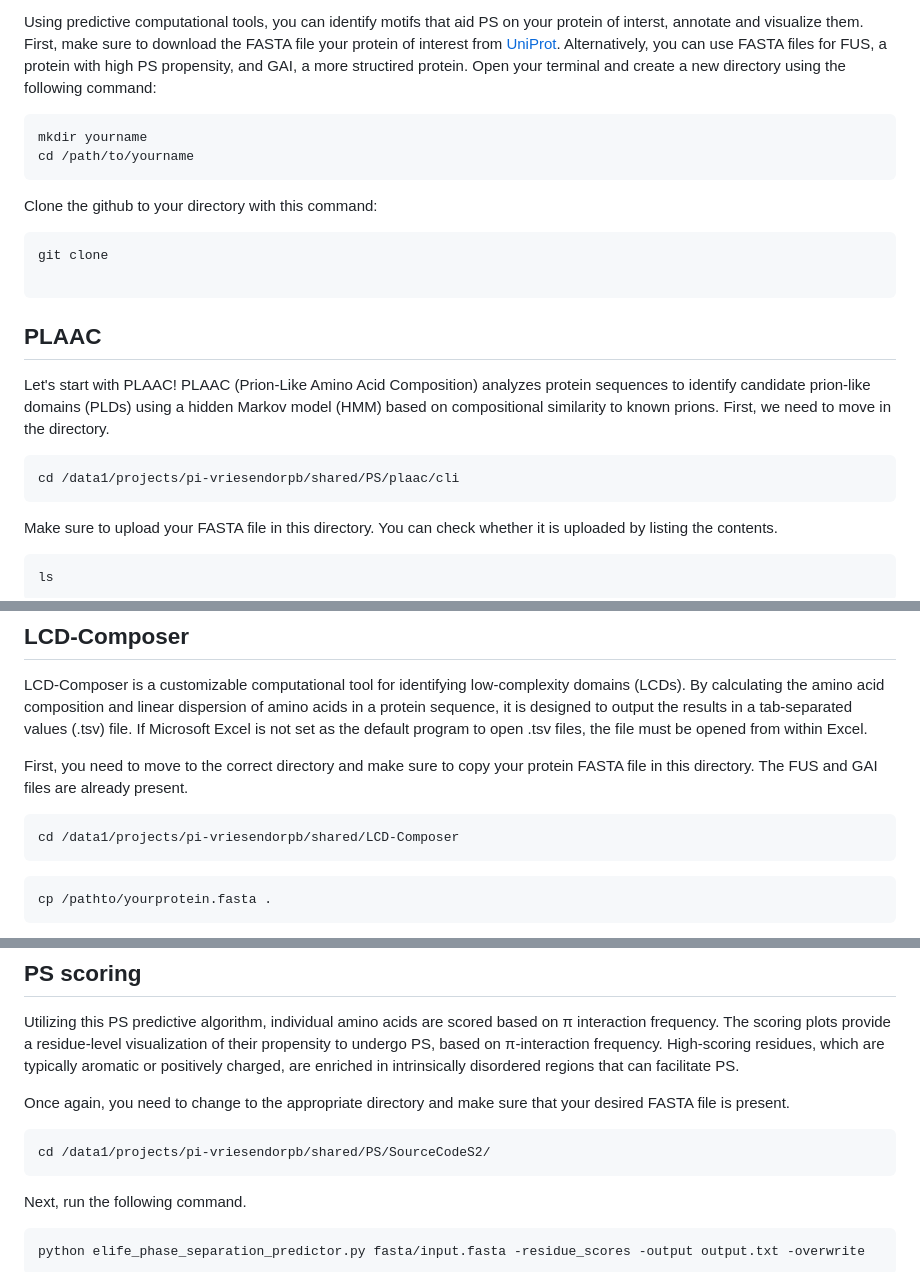
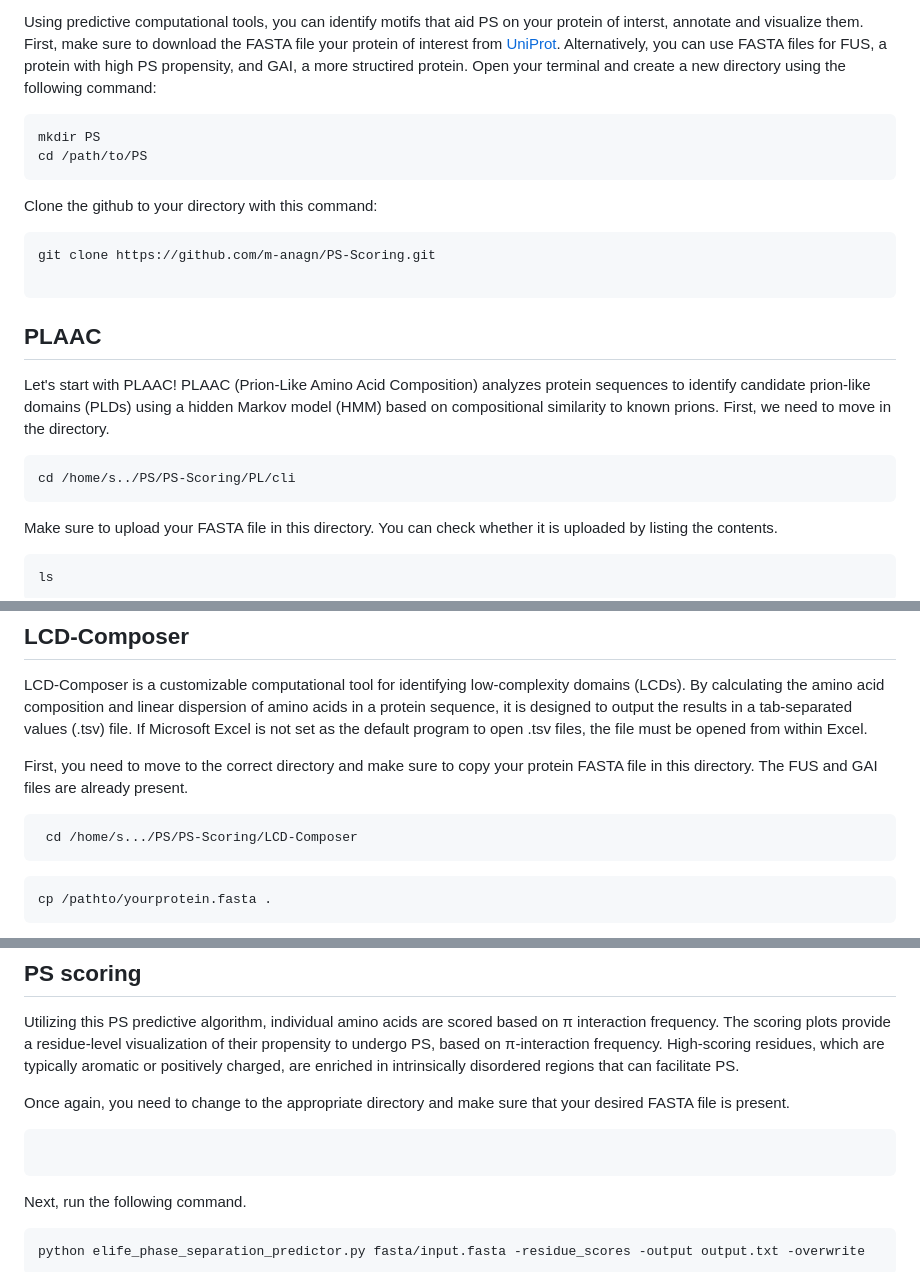
Before and after one commit to m-anagn/PS-Scoring, a Markdown page: README.md, 3 parts joined by grey strips. Drawn GitHub-style.

````diff
--- a/README.md
+++ b/README.md
@@ -5,14 +5,14 @@ Phase separation (PS) is a biophysical mechanism that drives the formation of me
 Using predictive computational tools, you can identify motifs that aid PS on your protein of interst, annotate and visualize them. First, make sure to download the FASTA file your protein of interest from [UniProt](https://www.uniprot.org/). Alternatively, you can use FASTA files for FUS, a protein with high PS propensity, and GAI, a more structired protein. Open your terminal and create a new directory using the following command:
 
 ```
-mkdir yourname
-cd /path/to/yourname
+mkdir PS
+cd /path/to/PS
 ```
 
 Clone the github to your directory with this command:
 
 ```
-git clone
+git clone https://github.com/m-anagn/PS-Scoring.git
 
 ```
 ## PLAAC
@@ -20,7 +20,7 @@ git clone
 Let's start with PLAAC! PLAAC (Prion-Like Amino Acid Composition) analyzes protein sequences to    identify candidate prion-like domains (PLDs) using a hidden Markov model (HMM) based on compositional     similarity to known prions. First, we need to move in the directory.
 
 ```
-cd /data1/projects/pi-vriesendorpb/shared/PS/plaac/cli
+cd /home/s../PS/PS-Scoring/PL/cli
 ```
 
 Make sure to upload your FASTA file in this directory. You can check whether it is uploaded by listing the contents.
@@ -57,7 +57,7 @@ LCD-Composer is a customizable computational tool for identifying low-complexity
 First, you need to move to the correct directory and make sure to copy your protein FASTA file in this directory. The FUS and GAI files are already present.
 
 ```
-cd /data1/projects/pi-vriesendorpb/shared/LCD-Composer
+ cd /home/s.../PS/PS-Scoring/LCD-Composer
 ```
 ```
 cp /pathto/yourprotein.fasta .
@@ -90,7 +90,7 @@ Utilizing this PS predictive algorithm, individual amino acids are scored based
 Once again, you need to change to the appropriate directory and make sure that your desired FASTA file is present.
 
 ```
-cd /data1/projects/pi-vriesendorpb/shared/PS/SourceCodeS2/
+
 ```
 
 Next, run the following command.
````
